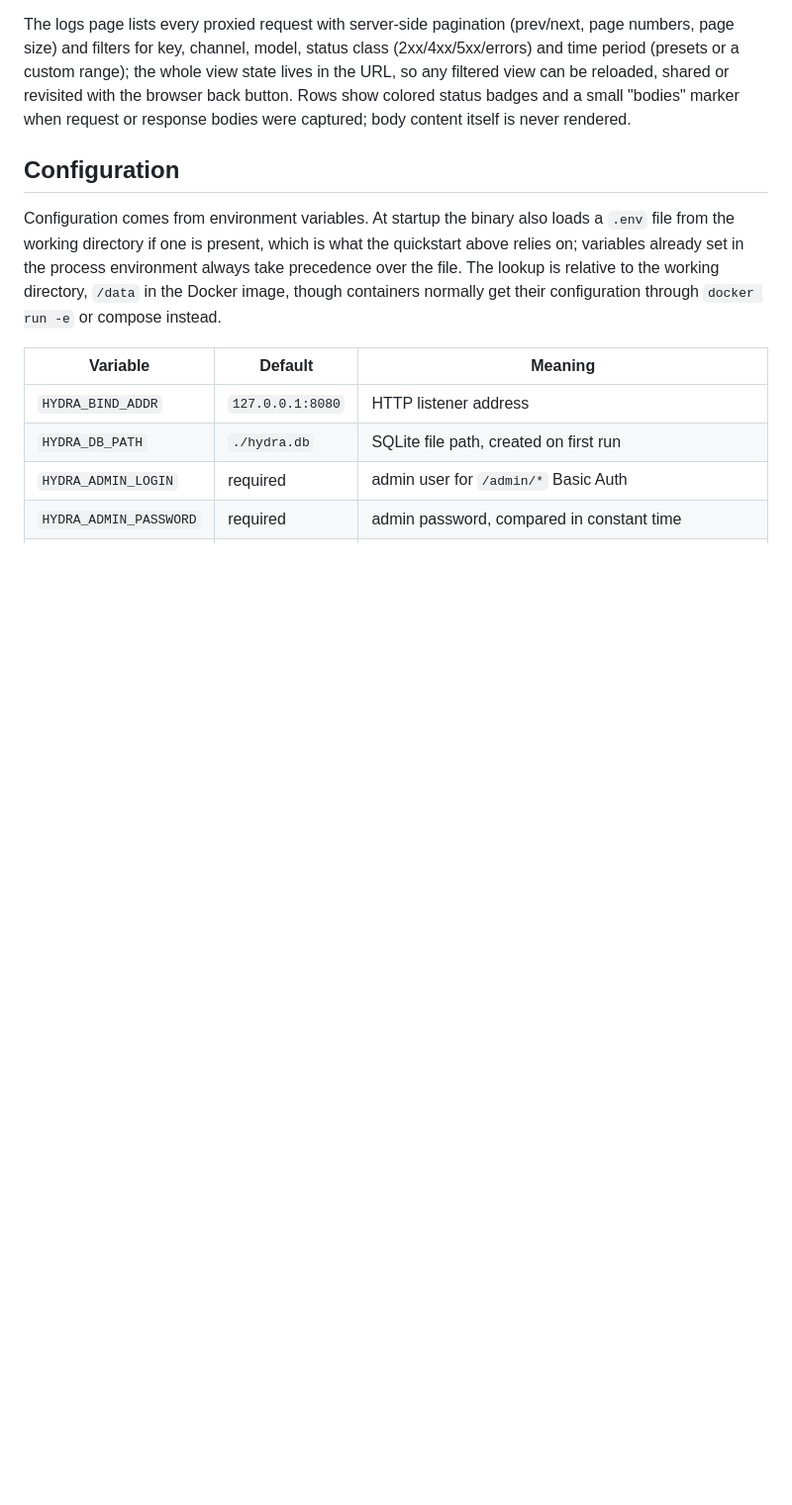
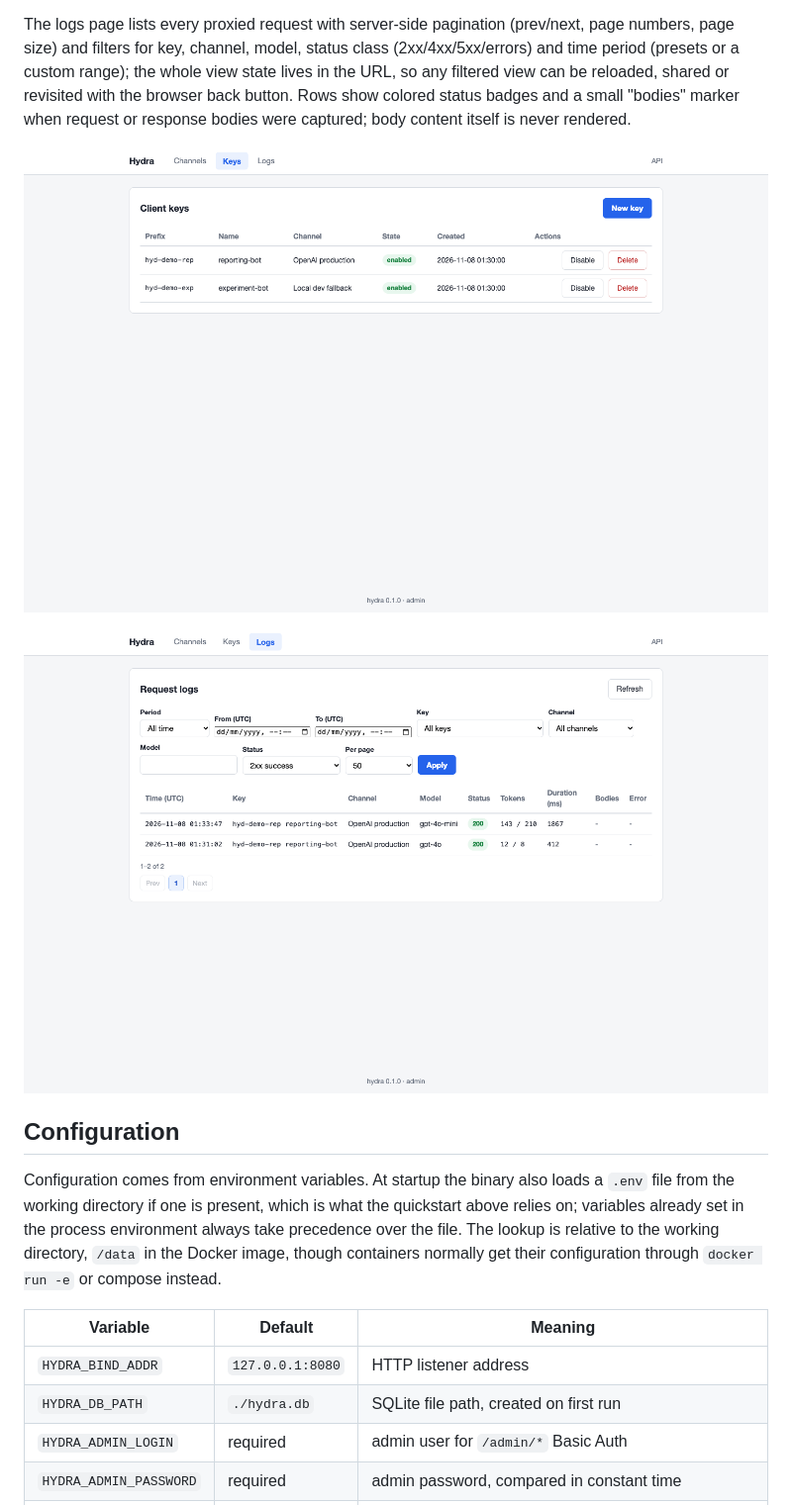
Before and after one commit to s-nagaev/hydra, a Markdown page: README.md, the part around one of its changes. Shown at 99% size. Rendered like a GitHub page; pictures changed too: docs/screenshots/keys.png (added), docs/screenshots/logs.png (added); blank space fills up the shorter version.

Commit message:
Docs: Add admin UI screenshots to the README

```diff
--- a/README.md
+++ b/README.md
@@ -186,6 +188,10 @@ range); the whole view state lives in the URL, so any filtered view can be
 reloaded, shared or revisited with the browser back button. Rows show
 colored status badges and a small "bodies" marker when request or response
 bodies were captured; body content itself is never rendered.
+
+![Keys page](docs/screenshots/keys.png)
+
+![Logs page](docs/screenshots/logs.png)
 
 ## Configuration
 
```
Also changed, not shown: other parts of README.md (+2 -0 lines), docs/screenshots/channels.png (added).
